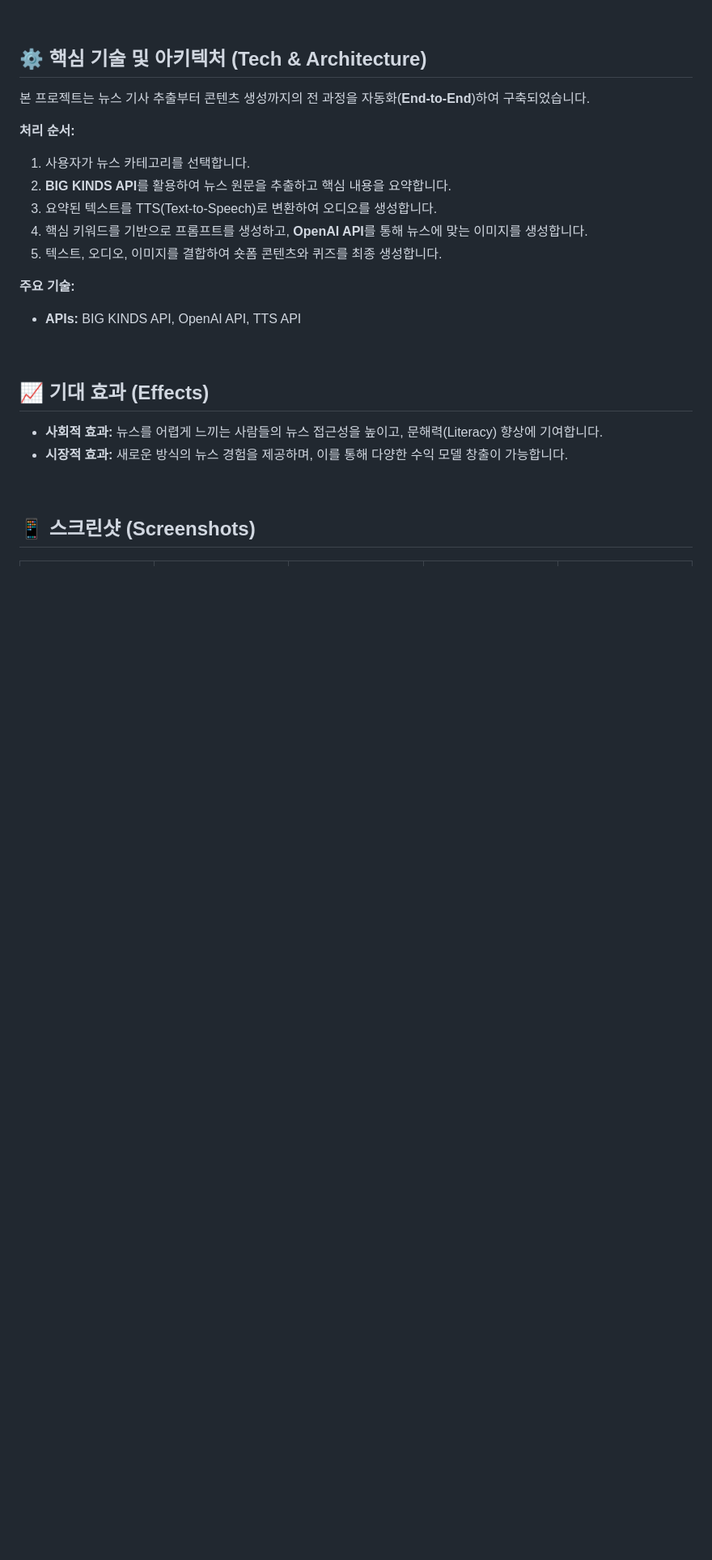
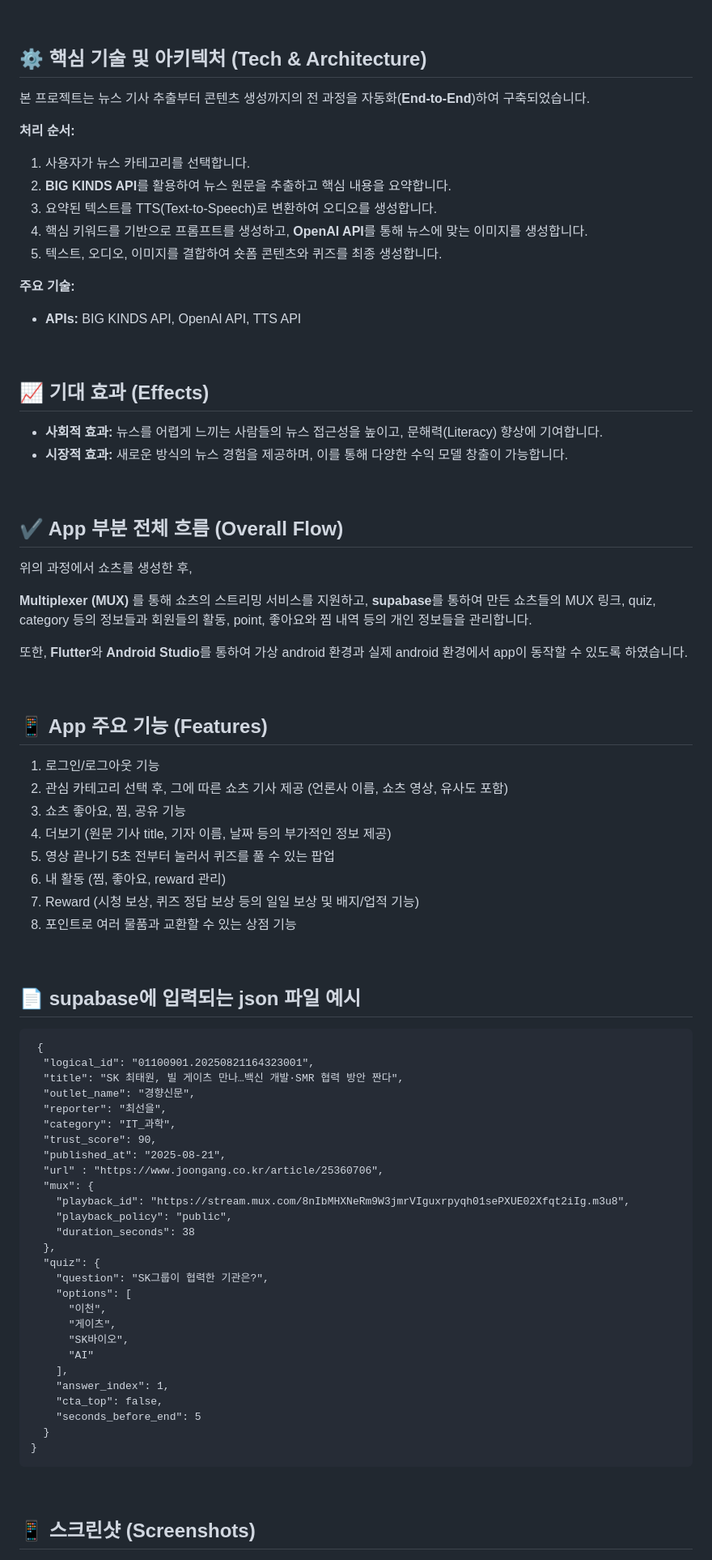
Before and after one commit to junseo0421/short_kinds, a Markdown page: README.md, the part around one of its changes. Shown at 81% size. GitHub-like rendering; blank space fills up the shorter version.

````diff
--- a/README.md
+++ b/README.md
@@ -43,3 +45,56 @@
 
 <br>
 
+## ✔ App 부분 전체 흐름 (Overall Flow)
+위의 과정에서 쇼츠를 생성한 후,
+
+**Multiplexer (MUX)** 를 통해 쇼츠의 스트리밍 서비스를 지원하고, **supabase**를 통하여 만든 쇼츠들의 MUX 링크, quiz, category 등의 정보들과 회원들의 활동, point, 좋아요와 찜 내역 등의 개인 정보들을 관리합니다.
+
+또한, **Flutter**와 **Android Studio**를 통하여 가상 android 환경과 실제 android 환경에서 app이 동작할 수 있도록 하였습니다.
+
+<br>
+
+## 📱 App 주요 기능 (Features)
+1. 로그인/로그아웃 기능
+2. 관심 카테고리 선택 후, 그에 따른 쇼츠 기사 제공 (언론사 이름, 쇼츠 영상, 유사도 포함)
+3. 쇼츠 좋아요, 찜, 공유 기능
+4. 더보기 (원문 기사 title, 기자 이름, 날짜 등의 부가적인 정보 제공)
+5. 영상 끝나기 5초 전부터 눌러서 퀴즈를 풀 수 있는 팝업
+6. 내 활동 (찜, 좋아요, reward 관리)
+7. Reward (시청 보상, 퀴즈 정답 보상 등의 일일 보상 및 배지/업적 기능)
+8. 포인트로 여러 물품과 교환할 수 있는 상점 기능
+
+<br>
+
+## 📄 supabase에 입력되는 json 파일 예시
+
+```
+ {
+  "logical_id": "01100901.20250821164323001",
+  "title": "SK 최태원, 빌 게이츠 만나…백신 개발·SMR 협력 방안 짠다",
+  "outlet_name": "경향신문",
+  "reporter": "최선을",
+  "category": "IT_과학",
+  "trust_score": 90,
+  "published_at": "2025-08-21",
+  "url" : "https://www.joongang.co.kr/article/25360706",
+  "mux": {
+    "playback_id": "https://stream.mux.com/8nIbMHXNeRm9W3jmrVIguxrpyqh01sePXUE02Xfqt2iIg.m3u8",
+    "playback_policy": "public",
+    "duration_seconds": 38
+  },
+  "quiz": {
+    "question": "SK그룹이 협력한 기관은?",
+    "options": [
+      "이천",
+      "게이츠",
+      "SK바이오",
+      "AI"
+    ],
+    "answer_index": 1,
+    "cta_top": false,
+    "seconds_before_end": 5
+  }
+}
+```
+
````
Also changed, not shown: other parts of README.md (+4 -0 lines).
